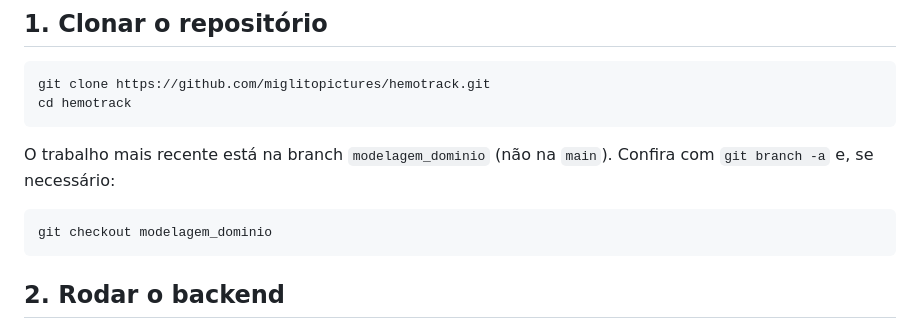
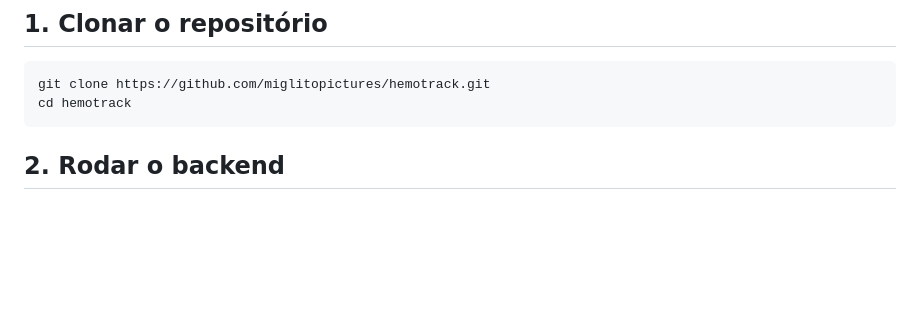
Before and after one commit to miglitopictures/hemotrack, a Markdown page: docs/como-rodar.md, the part around the change. Drawn GitHub-style; blank space fills up the shorter version.

Commit message:
Update como-rodar.md to remove branch instructions
Remove outdated information about branch checkout.

````diff
--- a/docs/como-rodar.md
+++ b/docs/como-rodar.md
@@ -45,12 +45,6 @@ No IntelliJ IDEA não precisa de nada — o formato é nativo. E se você já us
 ```bash
 git clone https://github.com/miglitopictures/hemotrack.git
 cd hemotrack
-```
-
-O trabalho mais recente está na branch `modelagem_dominio` (não na `main`). Confira com `git branch -a` e, se necessário:
-
-```bash
-git checkout modelagem_dominio
 ```
 
 ## 2. Rodar o backend
````
